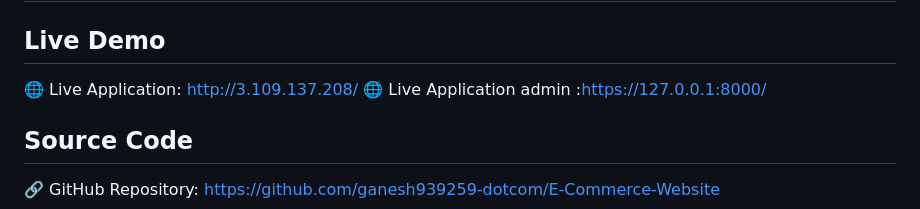
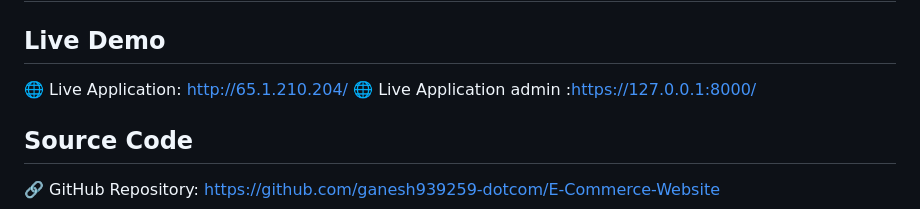
Before and after one commit to ganesh939259-dotcom/E-Commerce-Website, a Markdown page: README.md, the part around the change. Drawn GitHub-style.

Commit message:
updated ip address

```diff
--- a/README.md
+++ b/README.md
@@ -180,7 +180,7 @@ docker run -d -p 8000:8000 ecommerce-app
 
 ## Live Demo
 
-🌐 Live Application: http://3.109.137.208/
+🌐 Live Application: http://65.1.210.204/
 🌐 Live Application admin :https://127.0.0.1:8000/
 
 ## Source Code
```
